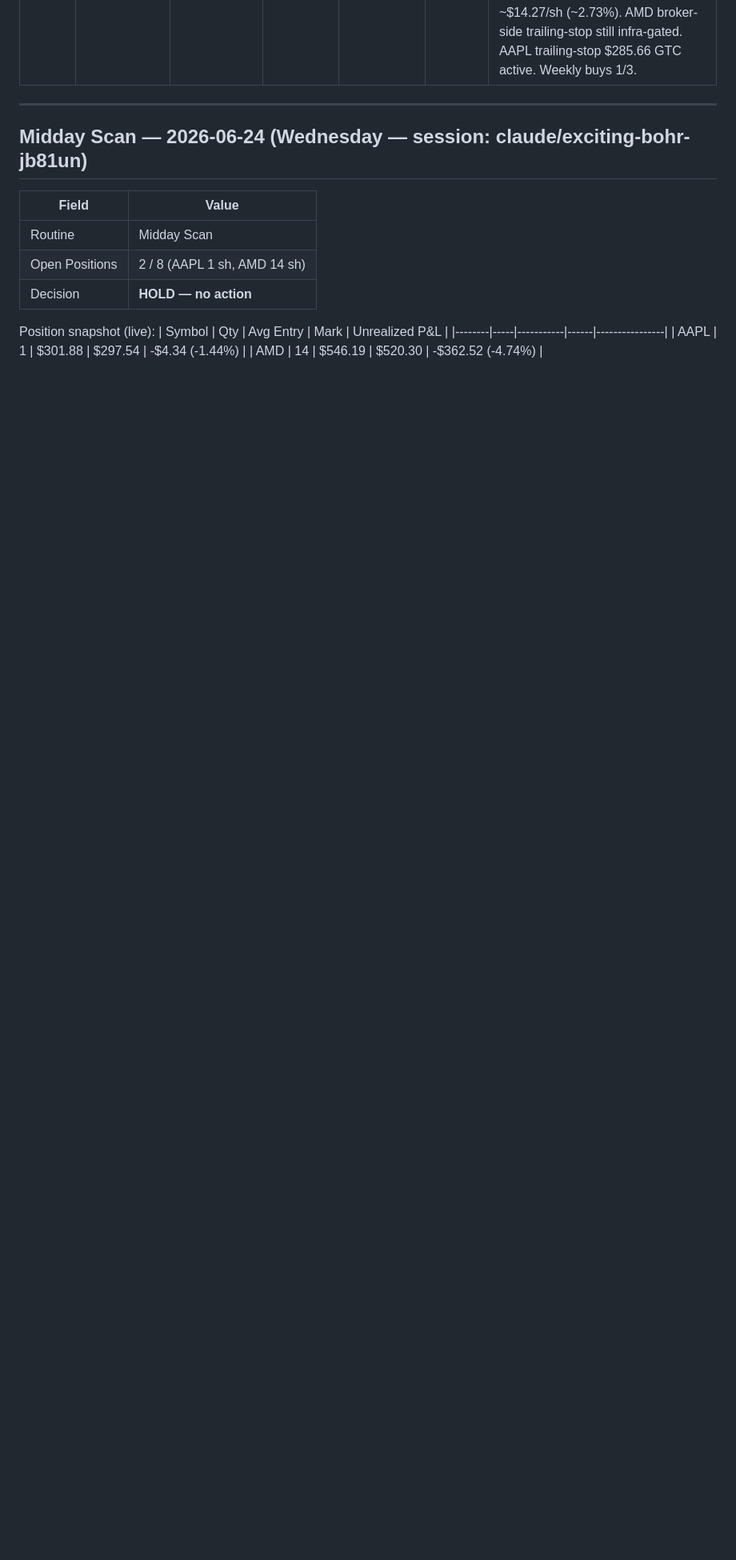
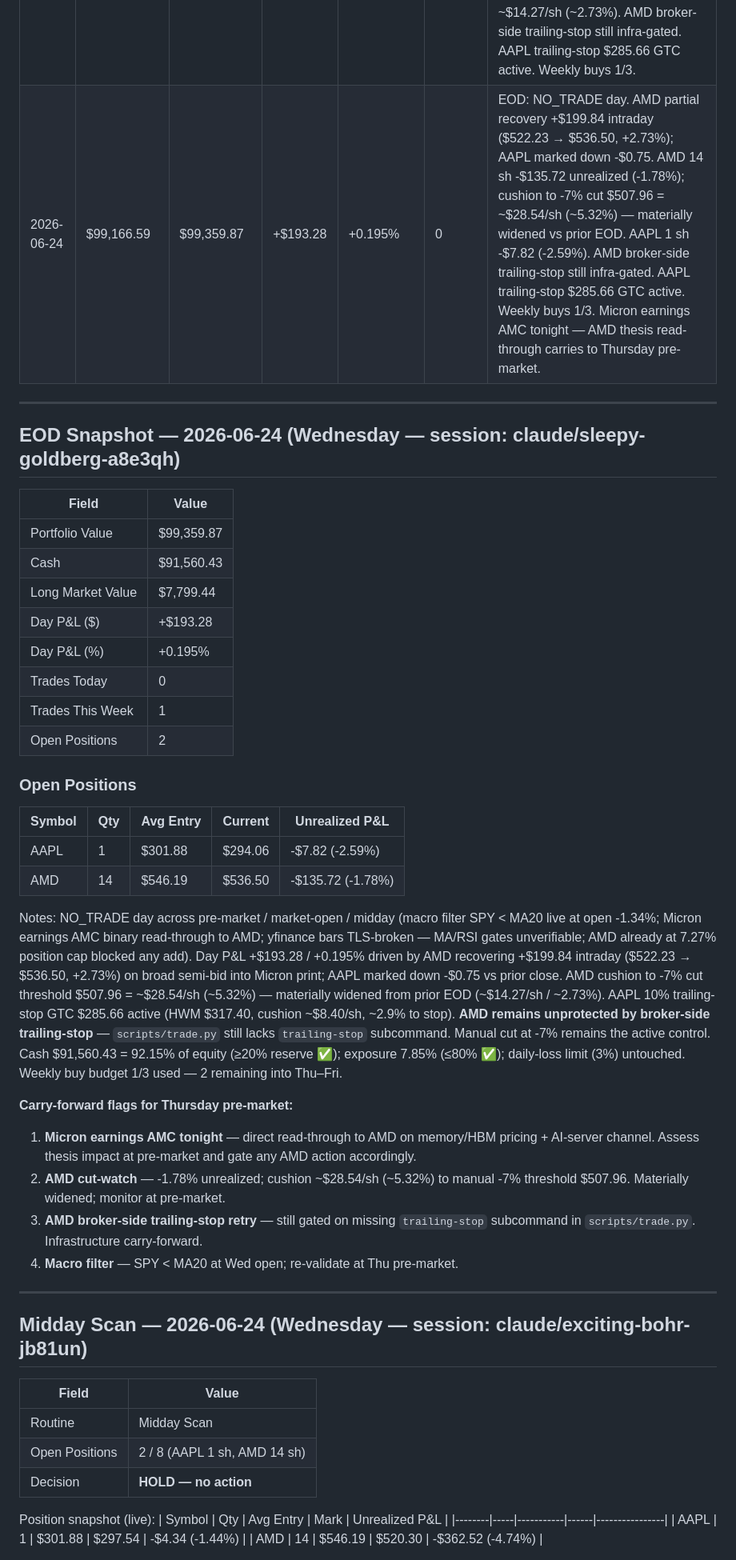
Before and after one commit to 101Larz/trading-bot, a Markdown page: memory/performance.md, the part around the change. Shown at 80% size. GitHub-like rendering; blank space fills up the shorter version.

Commit message:
EOD snapshot 2026-06-24 (#97)
Co-authored-by: Claude <noreply@anthropic.com>

```diff
--- a/memory/performance.md
+++ b/memory/performance.md
@@ -56,6 +56,37 @@ Updated after every end-of-day routine. Agent writes new entries; do not manuall
 | 2026-06-19 | $99,505.16 | $99,505.17 | +$0.01 | +0.00001% | 0 | EOD: **Juneteenth — US markets CLOSED.** No trades possible. AAPL 1 sh -$3.87 unrealized; trailing-stop $285.66 GTC active. Cash 99.70% of equity. Week closes: 0 buys / 0 sells. |
 | 2026-06-22 | $99,505.17 | $99,573.48 | +$68.31 | +0.0687% | 1 | EOD: opened AMD 14 sh @ $546.19 at market-open (post-Juneteenth re-engagement). AAPL -$4.94, AMD +$69.38 unrealized. AMD broker-side trailing-stop placement FAILED (403) at fill — unprotected by GTC stop; flagged for tomorrow's pre-market to retry. AAPL 10% trailing-stop $285.66 GTC active. Weekly buys 1/3. |
 | 2026-06-23 | $99,573.48 | $99,166.59 | -$406.89 | -0.409% | 0 | EOD: NO_TRADE day. AMD marked down -$294.34 intraday on broad semi sell-off + M Science Q2 GPU report + HBM/GDDR6 cost pressure. AAPL 1 sh -$7.07; AMD 14 sh -$335.56 unrealized. AMD cushion to -7% cut $507.96 = ~$14.27/sh (~2.73%). AMD broker-side trailing-stop still infra-gated. AAPL trailing-stop $285.66 GTC active. Weekly buys 1/3. |
+| 2026-06-24 | $99,166.59 | $99,359.87 | +$193.28 | +0.195% | 0 | EOD: NO_TRADE day. AMD partial recovery +$199.84 intraday ($522.23 → $536.50, +2.73%); AAPL marked down -$0.75. AMD 14 sh -$135.72 unrealized (-1.78%); cushion to -7% cut $507.96 = ~$28.54/sh (~5.32%) — materially widened vs prior EOD. AAPL 1 sh -$7.82 (-2.59%). AMD broker-side trailing-stop still infra-gated. AAPL trailing-stop $285.66 GTC active. Weekly buys 1/3. Micron earnings AMC tonight — AMD thesis read-through carries to Thursday pre-market. |
+
+---
+
+## EOD Snapshot — 2026-06-24 (Wednesday — session: claude/sleepy-goldberg-a8e3qh)
+
+| Field | Value |
+|-------|-------|
+| Portfolio Value | $99,359.87 |
+| Cash | $91,560.43 |
+| Long Market Value | $7,799.44 |
+| Day P&L ($) | +$193.28 |
+| Day P&L (%) | +0.195% |
+| Trades Today | 0 |
+| Trades This Week | 1 |
+| Open Positions | 2 |
+
+### Open Positions
+
+| Symbol | Qty | Avg Entry | Current | Unrealized P&L |
+|--------|-----|-----------|---------|----------------|
+| AAPL | 1 | $301.88 | $294.06 | -$7.82 (-2.59%) |
+| AMD | 14 | $546.19 | $536.50 | -$135.72 (-1.78%) |
+
+Notes: NO_TRADE day across pre-market / market-open / midday (macro filter SPY < MA20 live at open -1.34%; Micron earnings AMC binary read-through to AMD; yfinance bars TLS-broken — MA/RSI gates unverifiable; AMD already at 7.27% position cap blocked any add). Day P&L +$193.28 / +0.195% driven by AMD recovering +$199.84 intraday ($522.23 → $536.50, +2.73%) on broad semi-bid into Micron print; AAPL marked down -$0.75 vs prior close. AMD cushion to -7% cut threshold $507.96 = ~$28.54/sh (~5.32%) — materially widened from prior EOD (~$14.27/sh / ~2.73%). AAPL 10% trailing-stop GTC $285.66 active (HWM $317.40, cushion ~$8.40/sh, ~2.9% to stop). **AMD remains unprotected by broker-side trailing-stop** — `scripts/trade.py` still lacks `trailing-stop` subcommand. Manual cut at -7% remains the active control. Cash $91,560.43 = 92.15% of equity (≥20% reserve ✅); exposure 7.85% (≤80% ✅); daily-loss limit (3%) untouched. Weekly buy budget 1/3 used — 2 remaining into Thu–Fri.
+
+**Carry-forward flags for Thursday pre-market:**
+1. **Micron earnings AMC tonight** — direct read-through to AMD on memory/HBM pricing + AI-server channel. Assess thesis impact at pre-market and gate any AMD action accordingly.
+2. **AMD cut-watch** — -1.78% unrealized; cushion ~$28.54/sh (~5.32%) to manual -7% threshold $507.96. Materially widened; monitor at pre-market.
+3. **AMD broker-side trailing-stop retry** — still gated on missing `trailing-stop` subcommand in `scripts/trade.py`. Infrastructure carry-forward.
+4. **Macro filter** — SPY < MA20 at Wed open; re-validate at Thu pre-market.
 
 ---
 
```
